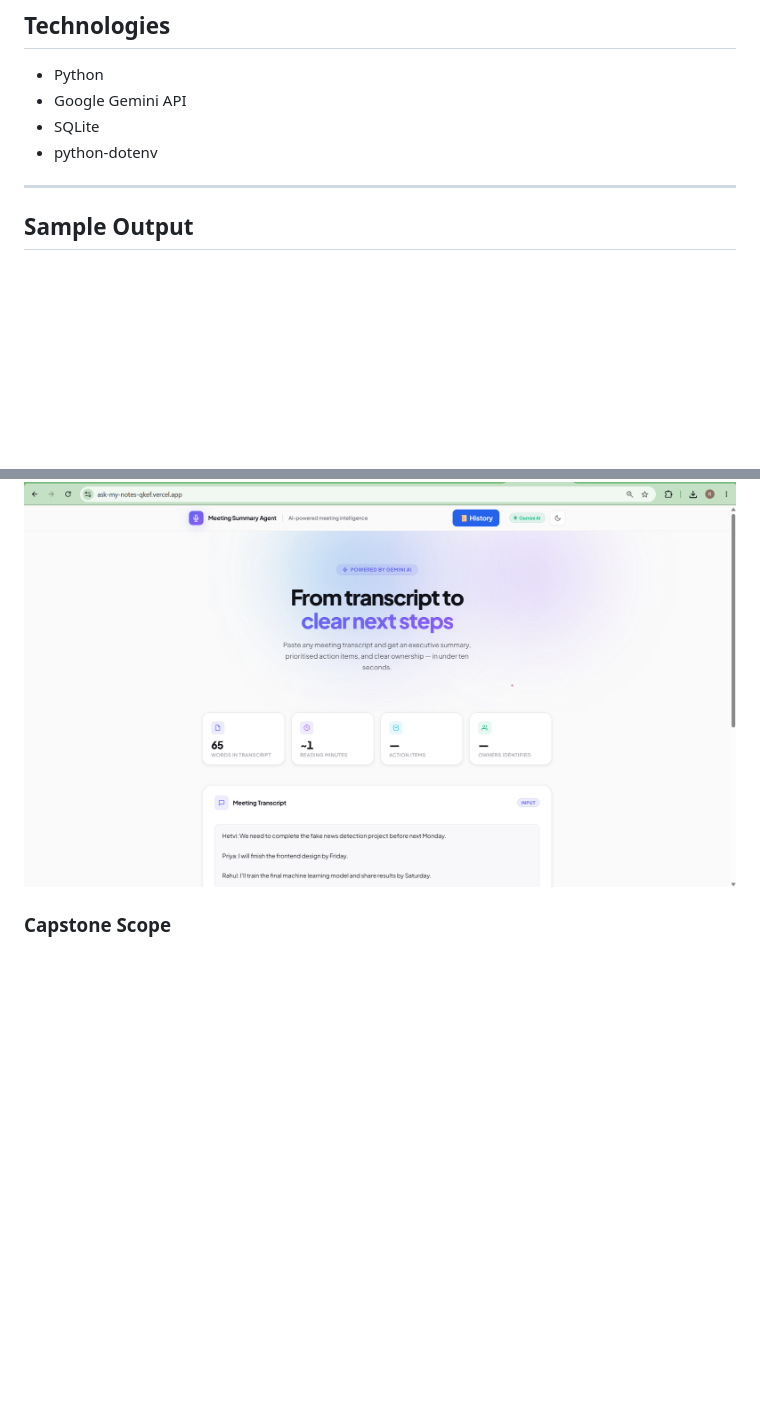
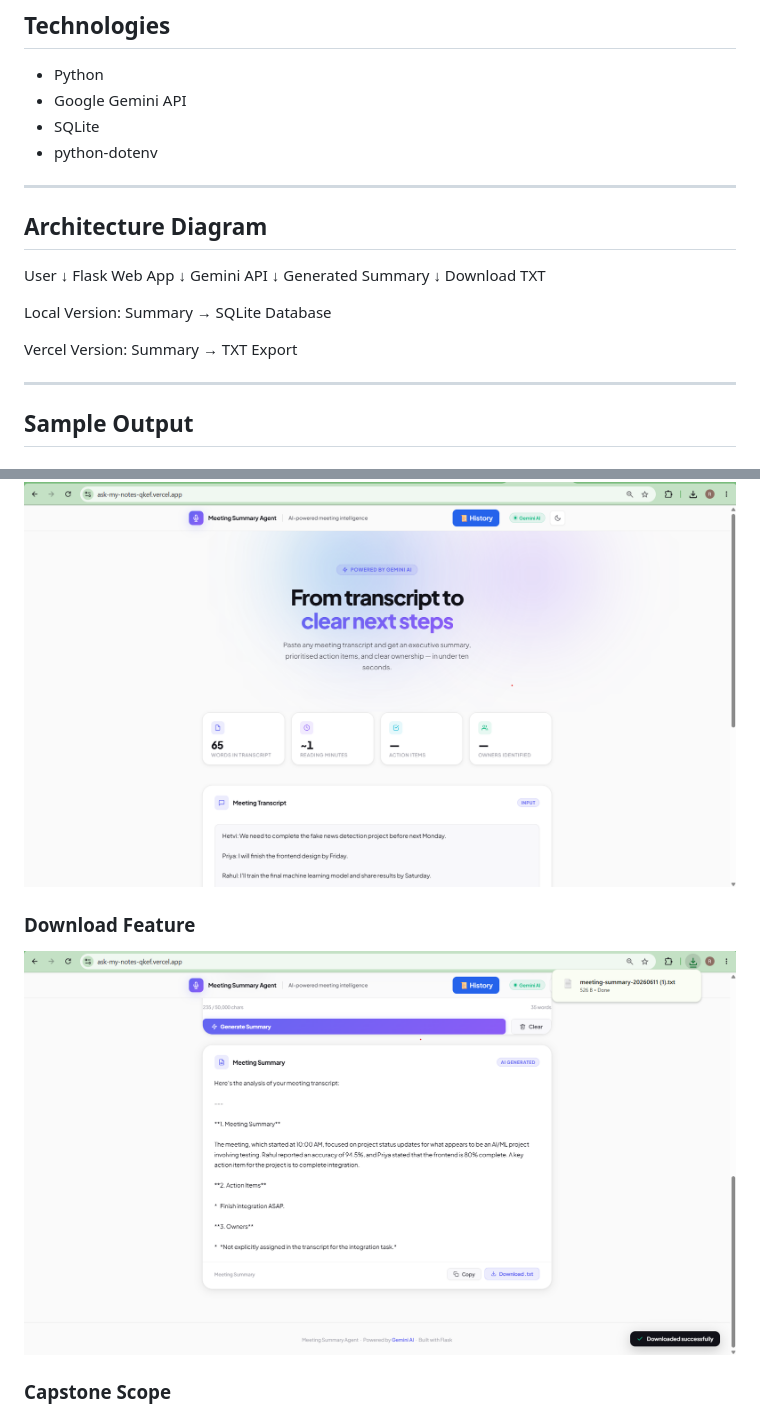
Before and after one commit to Hetvi2211/meeting-summary-agent, a Markdown page: README.md, 2 parts joined by grey strips. Drawn GitHub-style; blank space fills up the shorter version.

```diff
--- a/README.md
+++ b/README.md
@@ -70,6 +70,26 @@ Stores generated summaries in:
 * Google Gemini API
 * SQLite
 * python-dotenv
+
+---
+
+## Architecture Diagram
+
+User
+  ↓
+Flask Web App
+  ↓
+Gemini API
+  ↓
+Generated Summary
+  ↓
+Download TXT
+
+Local Version:
+Summary → SQLite Database
+
+Vercel Version:
+Summary → TXT Export
 
 ---
 
@@ -154,6 +174,10 @@ View Previously Generated Summaries
 ### History
 
 ![History Button](screenshots/history.png)
+
+### Download Feature
+
+![Download Feature](screenshots/download-feature.png)
 
 ### Capstone Scope
 
```
